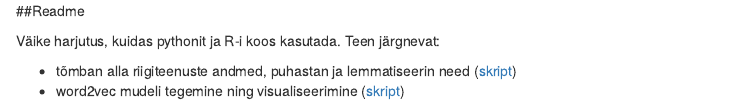
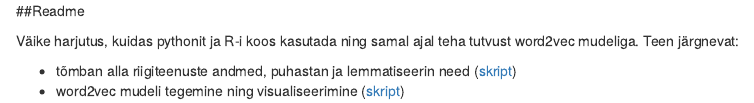
Before and after one commit to RRisto/Riigiteenused-word2vec, an R Markdown document (readme.Rmd): the page in a window 1100 px wide, from its top. Rendered offline with R 4.5, knitr and Pandoc, with nearby package versions.

Commit message:
täiendus

```diff
--- a/readme.Rmd
+++ b/readme.Rmd
@@ -1,6 +1,6 @@
 ##Readme
 
-Väike harjutus, kuidas pythonit ja R-i koos kasutada. Teen järgnevat:
+Väike harjutus, kuidas pythonit ja R-i koos kasutada ning samal ajal teha tutvust word2vec mudeliga. Teen järgnevat:
 
  - tõmban alla riigiteenuste andmed, puhastan ja lemmatiseerin need ([skript](https://github.com/RRisto/Riigiteenused-word2vec/blob/master/Data%20processing.ipynb))
  - word2vec mudeli tegemine ning visualiseerimine ([skript](https://github.com/RRisto/Riigiteenused-word2vec/blob/master/Riigiteenused%20word2vec%20.ipynb))
```
Also changed, not shown: 2 other files.
